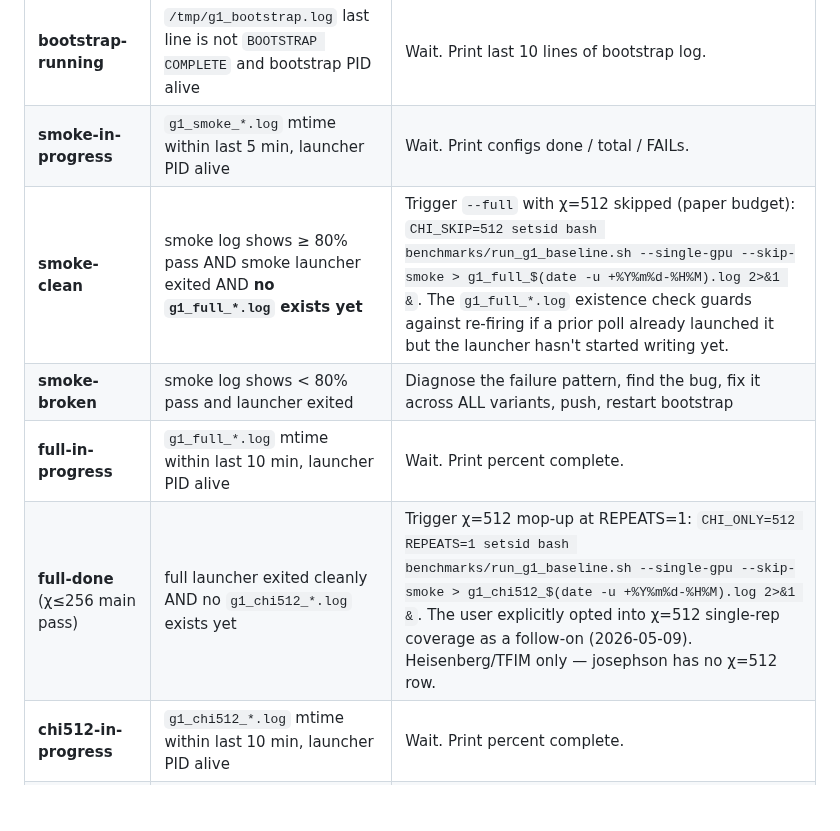
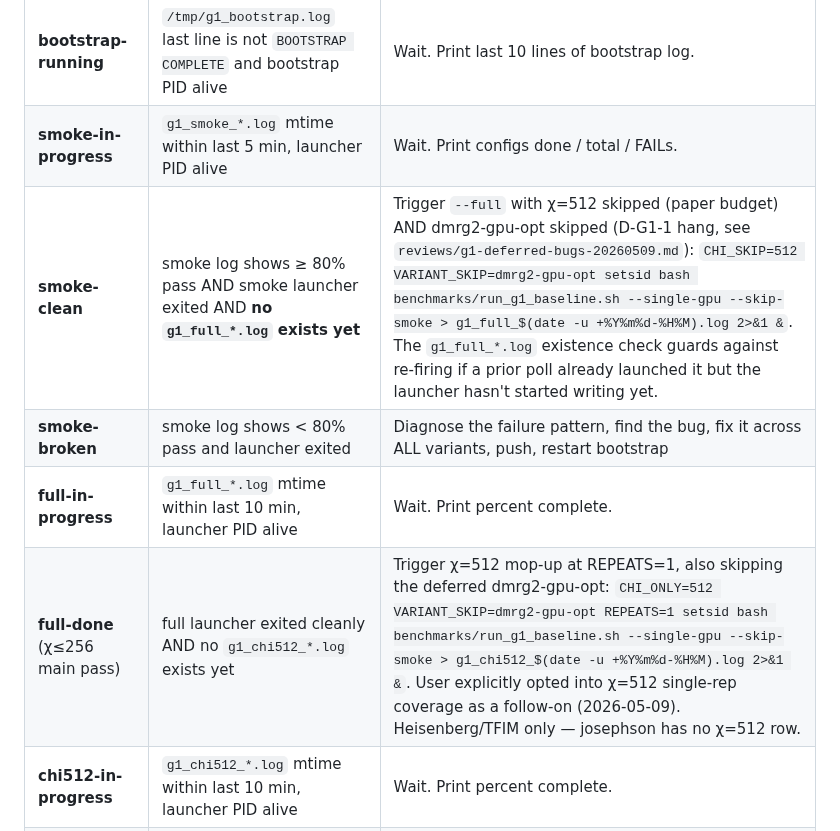
Before and after one commit to yye00/dmrg-implementations, a Markdown page: .claude/commands/g1-poll.md, the part around the change. Rendered like a GitHub page; blank space fills up the shorter version.

```diff
--- a/.claude/commands/g1-poll.md
+++ b/.claude/commands/g1-poll.md
@@ -80,10 +80,10 @@ The state machine, by phase:
 |-------|--------|--------|
 | **bootstrap-running** | `/tmp/g1_bootstrap.log` last line is not `BOOTSTRAP COMPLETE` and bootstrap PID alive | Wait. Print last 10 lines of bootstrap log. |
 | **smoke-in-progress** | `g1_smoke_*.log` mtime within last 5 min, launcher PID alive | Wait. Print configs done / total / FAILs. |
-| **smoke-clean** | smoke log shows ≥ 80% pass AND smoke launcher exited AND **no `g1_full_*.log` exists yet** | Trigger `--full` with χ=512 skipped (paper budget): `CHI_SKIP=512 setsid bash benchmarks/run_g1_baseline.sh --single-gpu --skip-smoke > g1_full_$(date -u +%Y%m%d-%H%M).log 2>&1 &`. The `g1_full_*.log` existence check guards against re-firing if a prior poll already launched it but the launcher hasn't started writing yet. |
+| **smoke-clean** | smoke log shows ≥ 80% pass AND smoke launcher exited AND **no `g1_full_*.log` exists yet** | Trigger `--full` with χ=512 skipped (paper budget) AND dmrg2-gpu-opt skipped (D-G1-1 hang, see `reviews/g1-deferred-bugs-20260509.md`): `CHI_SKIP=512 VARIANT_SKIP=dmrg2-gpu-opt setsid bash benchmarks/run_g1_baseline.sh --single-gpu --skip-smoke > g1_full_$(date -u +%Y%m%d-%H%M).log 2>&1 &`. The `g1_full_*.log` existence check guards against re-firing if a prior poll already launched it but the launcher hasn't started writing yet. |
 | **smoke-broken** | smoke log shows < 80% pass and launcher exited | Diagnose the failure pattern, find the bug, fix it across ALL variants, push, restart bootstrap |
 | **full-in-progress** | `g1_full_*.log` mtime within last 10 min, launcher PID alive | Wait. Print percent complete. |
-| **full-done** (χ≤256 main pass) | full launcher exited cleanly AND no `g1_chi512_*.log` exists yet | Trigger χ=512 mop-up at REPEATS=1: `CHI_ONLY=512 REPEATS=1 setsid bash benchmarks/run_g1_baseline.sh --single-gpu --skip-smoke > g1_chi512_$(date -u +%Y%m%d-%H%M).log 2>&1 &`. The user explicitly opted into χ=512 single-rep coverage as a follow-on (2026-05-09). Heisenberg/TFIM only — josephson has no χ=512 row. |
+| **full-done** (χ≤256 main pass) | full launcher exited cleanly AND no `g1_chi512_*.log` exists yet | Trigger χ=512 mop-up at REPEATS=1, also skipping the deferred dmrg2-gpu-opt: `CHI_ONLY=512 VARIANT_SKIP=dmrg2-gpu-opt REPEATS=1 setsid bash benchmarks/run_g1_baseline.sh --single-gpu --skip-smoke > g1_chi512_$(date -u +%Y%m%d-%H%M).log 2>&1 &`. User explicitly opted into χ=512 single-rep coverage as a follow-on (2026-05-09). Heisenberg/TFIM only — josephson has no χ=512 row. |
 | **chi512-in-progress** | `g1_chi512_*.log` mtime within last 10 min, launcher PID alive | Wait. Print percent complete. |
 | **chi512-done** | chi512 launcher exited cleanly | Write `reviews/g1-results-summary.md`, declare campaign complete. |
 | **idle** | No bootstrap, no smoke, no full, no chi512 running, no STOP_G1 file | If no full output present, restart bootstrap. If full+chi512 both present, treat as chi512-done. If only full present and chi512 not yet run, kick off the mop-up. |
```
Also changed, not shown: reviews/g1-deferred-bugs-20260509.md (added, +68 -0 lines).
